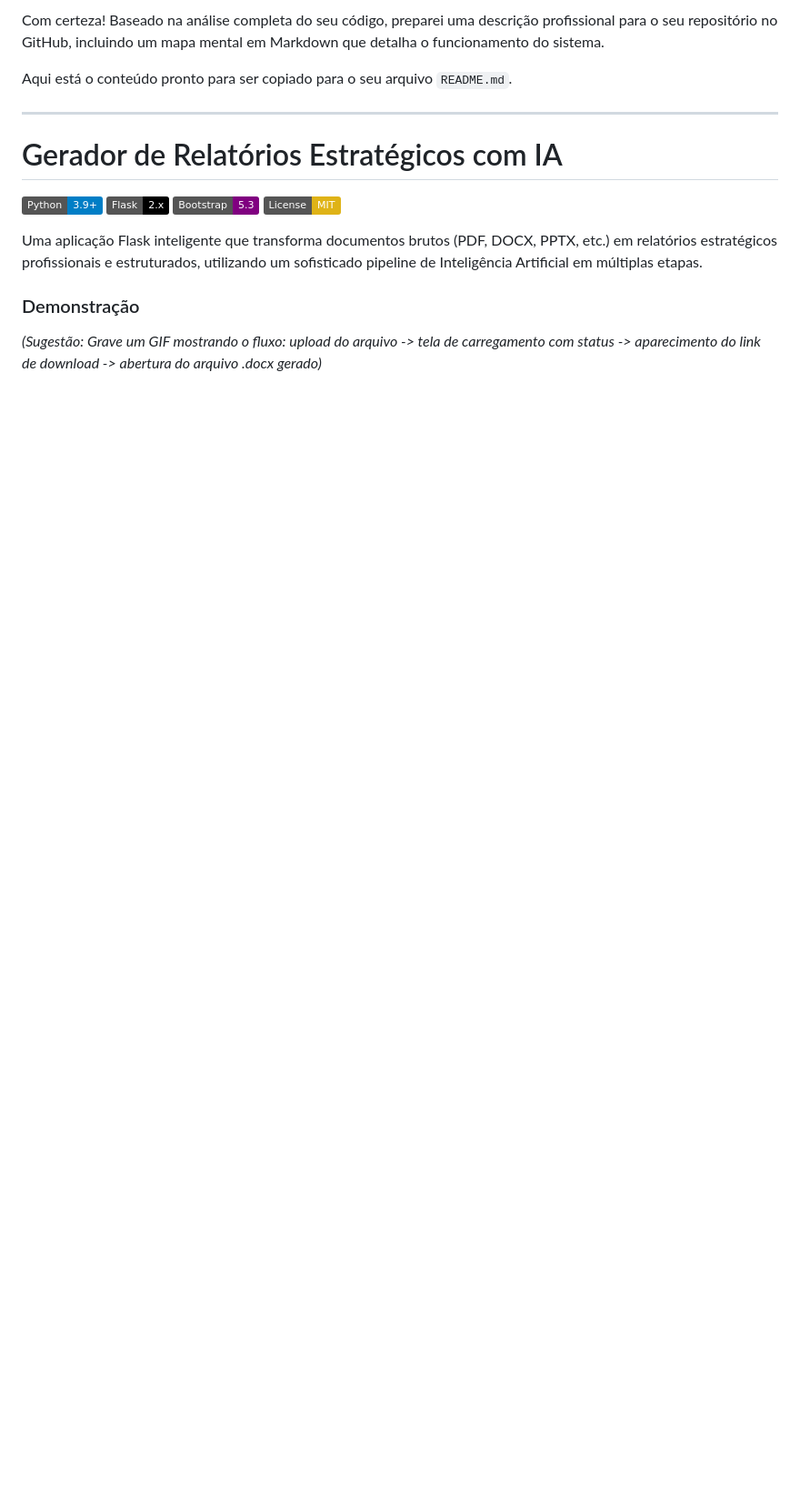
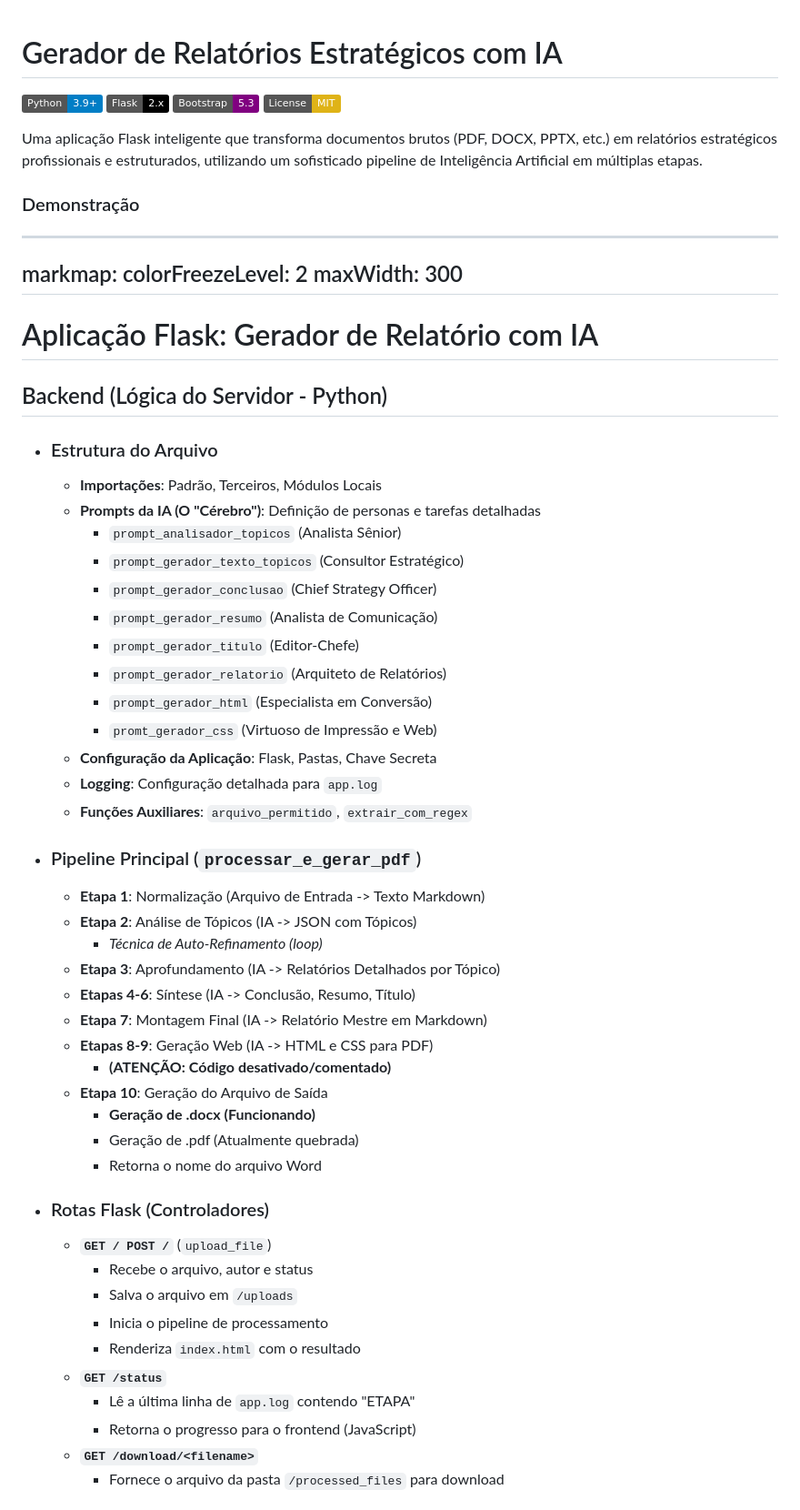
Before and after one commit to Netinhoklz/LLM-report-generator, a Markdown page: README.md, the part around one of its changes. Shown at 91% size. Rendered like a GitHub page; badges without logos; blank space fills up the shorter version.

```diff
--- a/README.md
+++ b/README.md
@@ -1,9 +1,3 @@
-Com certeza! Baseado na análise completa do seu código, preparei uma descrição profissional para o seu repositório no GitHub, incluindo um mapa mental em Markdown que detalha o funcionamento do sistema.
-
-Aqui está o conteúdo pronto para ser copiado para o seu arquivo `README.md`.
-
----
-
 # Gerador de Relatórios Estratégicos com IA
 
 [![Python](https://img.shields.io/badge/Python-3.9+-blue?logo=python&logoColor=white)](https://www.python.org/)
@@ -16,4 +10,53 @@ Uma aplicação Flask inteligente que transforma documentos brutos (PDF, DOCX, P
 ### Demonstração
 
 
-*(Sugestão: Grave um GIF mostrando o fluxo: upload do arquivo -> tela de carregamento com status -> aparecimento do link de download -> abertura do arquivo .docx gerado)*
+---
+markmap:
+  colorFreezeLevel: 2
+  maxWidth: 300
+---
+
+# Aplicação Flask: Gerador de Relatório com IA
+
+## Backend (Lógica do Servidor - Python)
+  - ### Estrutura do Arquivo
+    - **Importações**: Padrão, Terceiros, Módulos Locais
+    - **Prompts da IA (O "Cérebro")**: Definição de personas e tarefas detalhadas
+      - `prompt_analisador_topicos` (Analista Sênior)
+      - `prompt_gerador_texto_topicos` (Consultor Estratégico)
+      - `prompt_gerador_conclusao` (Chief Strategy Officer)
+      - `prompt_gerador_resumo` (Analista de Comunicação)
+      - `prompt_gerador_titulo` (Editor-Chefe)
+      - `prompt_gerador_relatorio` (Arquiteto de Relatórios)
+      - `prompt_gerador_html` (Especialista em Conversão)
+      - `promt_gerador_css` (Virtuoso de Impressão e Web)
+    - **Configuração da Aplicação**: Flask, Pastas, Chave Secreta
+    - **Logging**: Configuração detalhada para `app.log`
+    - **Funções Auxiliares**: `arquivo_permitido`, `extrair_com_regex`
+
+  - ### Pipeline Principal (`processar_e_gerar_pdf`)
+    - **Etapa 1**: Normalização (Arquivo de Entrada -> Texto Markdown)
+    - **Etapa 2**: Análise de Tópicos (IA -> JSON com Tópicos)
+      - *Técnica de Auto-Refinamento (loop)*
+    - **Etapa 3**: Aprofundamento (IA -> Relatórios Detalhados por Tópico)
+    - **Etapas 4-6**: Síntese (IA -> Conclusão, Resumo, Título)
+    - **Etapa 7**: Montagem Final (IA -> Relatório Mestre em Markdown)
+    - **Etapas 8-9**: Geração Web (IA -> HTML e CSS para PDF)
+      - **(ATENÇÃO: Código desativado/comentado)**
+    - **Etapa 10**: Geração do Arquivo de Saída
+      - **Geração de .docx (Funcionando)**
+      - Geração de .pdf (Atualmente quebrada)
+      - Retorna o nome do arquivo Word
+
+  - ### Rotas Flask (Controladores)
+    - **`GET / POST /`** (`upload_file`)
+      - Recebe o arquivo, autor e status
+      - Salva o arquivo em `/uploads`
+      - Inicia o pipeline de processamento
+      - Renderiza `index.html` com o resultado
+    - **`GET /status`**
+      - Lê a última linha de `app.log` contendo "ETAPA"
+      - Retorna o progresso para o frontend (JavaScript)
+    - **`GET /download/<filename>`**
+      - Fornece o arquivo da pasta `/processed_files` para download
+
```
Also changed, not shown: other parts of README.md (+20 -0 lines).
